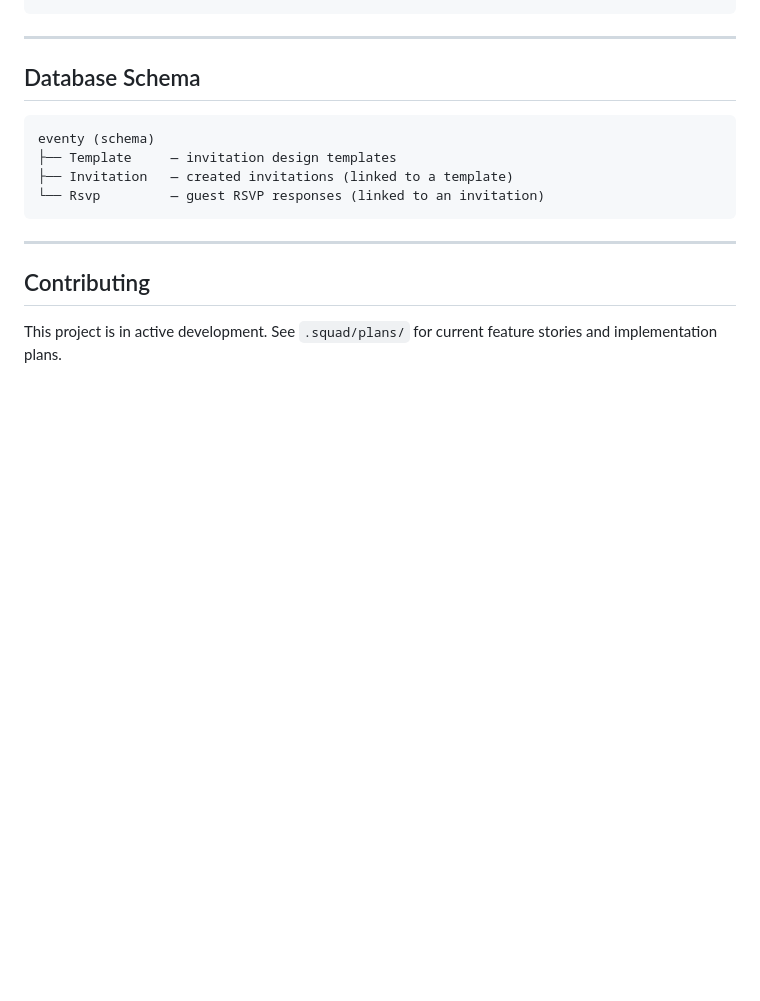
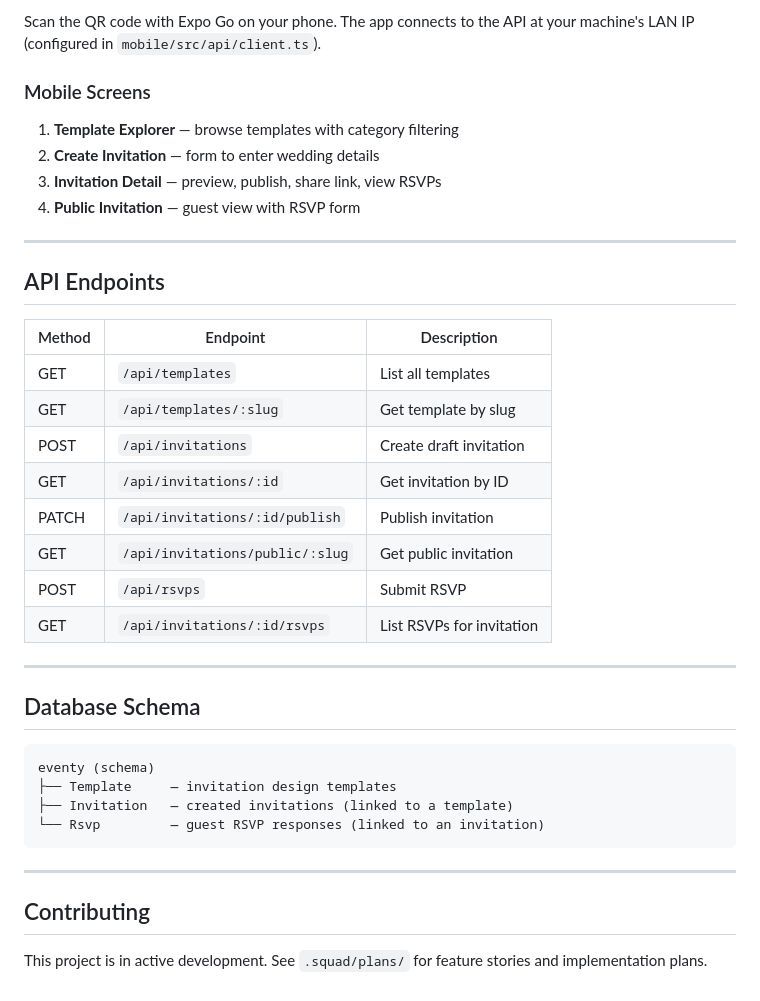
Before and after one commit to KarimEl-Kady/eventy, a Markdown page: README.md, the part around one of its changes. GitHub-like rendering; blank space fills up the shorter version.

````diff
--- a/README.md
+++ b/README.md
@@ -142,4 +157,28 @@ npm run dev
 ```
+
+Scan the QR code with Expo Go on your phone. The app connects to the API at your machine's LAN IP (configured in `mobile/src/api/client.ts`).
+
+### Mobile Screens
+
+1. **Template Explorer** — browse templates with category filtering
+2. **Create Invitation** — form to enter wedding details
+3. **Invitation Detail** — preview, publish, share link, view RSVPs
+4. **Public Invitation** — guest view with RSVP form
+
+---
+
+## API Endpoints
+
+| Method | Endpoint | Description |
+|---|---|---|
+| GET | `/api/templates` | List all templates |
+| GET | `/api/templates/:slug` | Get template by slug |
+| POST | `/api/invitations` | Create draft invitation |
+| GET | `/api/invitations/:id` | Get invitation by ID |
+| PATCH | `/api/invitations/:id/publish` | Publish invitation |
+| GET | `/api/invitations/public/:slug` | Get public invitation |
+| POST | `/api/rsvps` | Submit RSVP |
+| GET | `/api/invitations/:id/rsvps` | List RSVPs for invitation |
 
 ---
 
@@ -156,4 +195,4 @@ eventy (schema)
 
 ## Contributing
 
-This project is in active development. See `.squad/plans/` for current feature stories and implementation plans.
+This project is in active development. See `.squad/plans/` for feature stories and implementation plans.
````
Also changed, not shown: other parts of README.md (+82 -67 lines).
